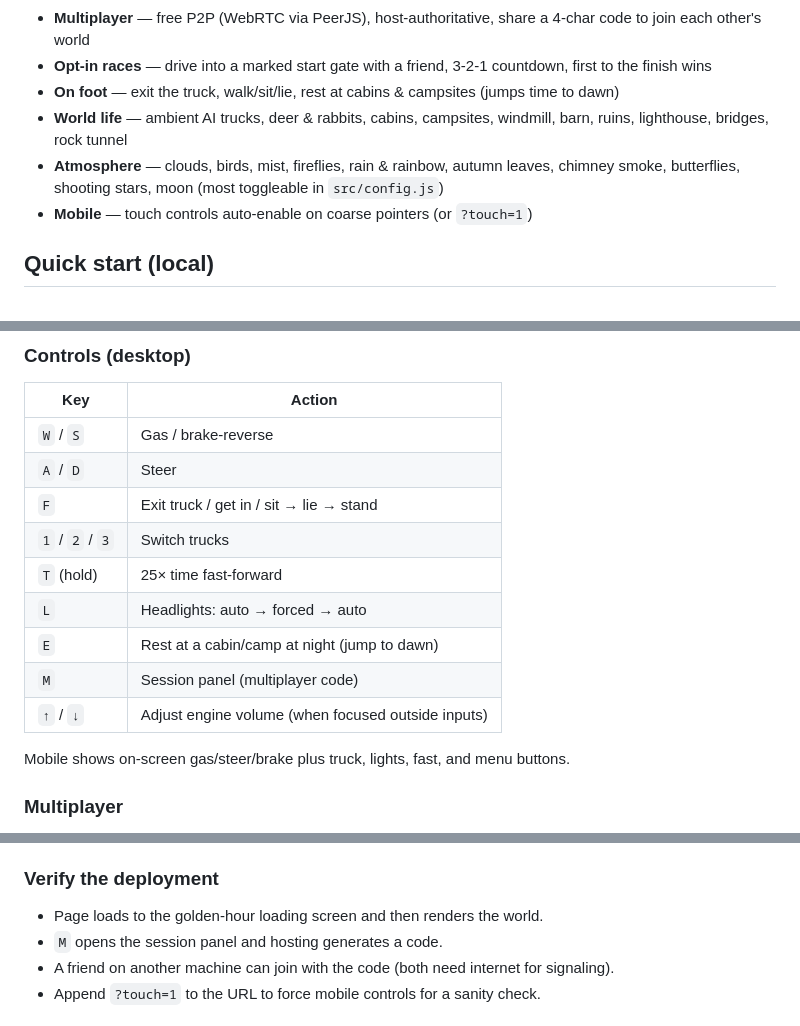
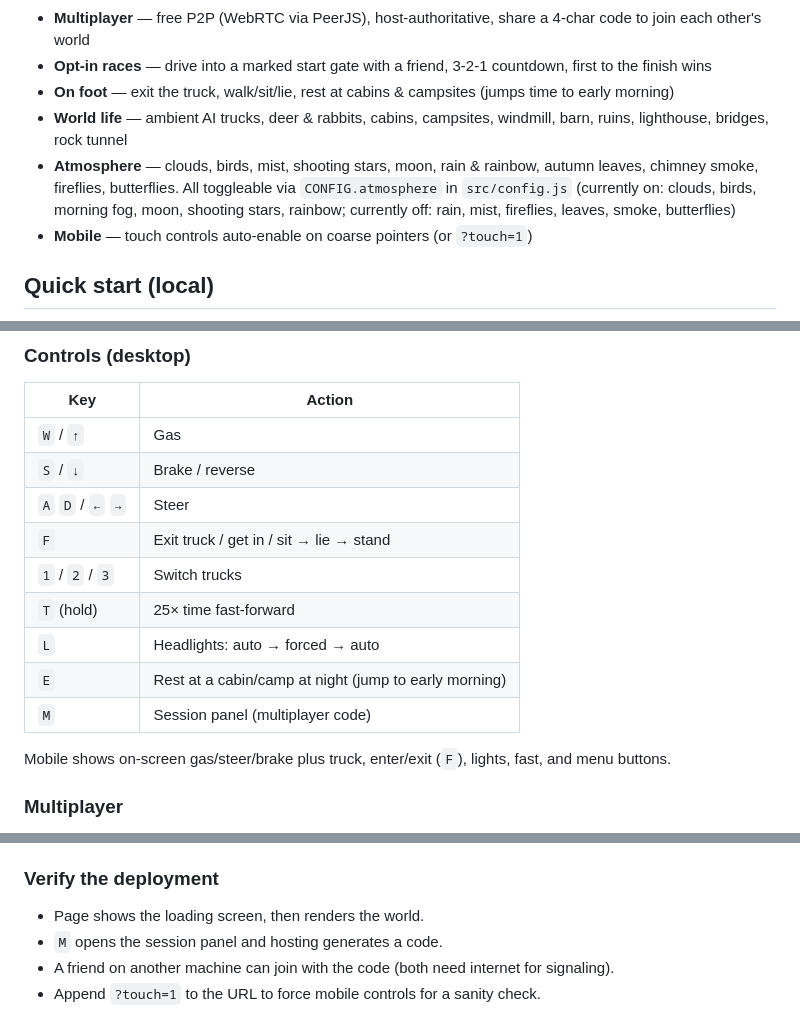
Before and after one commit to dheerajtp/Golden-Hour-Offroad, a Markdown page: README.md, 3 parts joined by grey strips. GitHub-like rendering.

```diff
--- a/README.md
+++ b/README.md
@@ -22,12 +22,14 @@ together, then pull up to a start gate for an instant 3-2-1 race to the finish.
 - **Opt-in races** — drive into a marked start gate with a friend,
   3-2-1 countdown, first to the finish wins
 - **On foot** — exit the truck, walk/sit/lie, rest at cabins & campsites
-  (jumps time to dawn)
+  (jumps time to early morning)
 - **World life** — ambient AI trucks, deer & rabbits, cabins, campsites,
   windmill, barn, ruins, lighthouse, bridges, rock tunnel
-- **Atmosphere** — clouds, birds, mist, fireflies, rain & rainbow, autumn
-  leaves, chimney smoke, butterflies, shooting stars, moon (most toggleable
-  in `src/config.js`)
+- **Atmosphere** — clouds, birds, mist, shooting stars, moon, rain & rainbow,
+  autumn leaves, chimney smoke, fireflies, butterflies. All toggleable via
+  `CONFIG.atmosphere` in `src/config.js` (currently on: clouds, birds,
+  morning fog, moon, shooting stars, rainbow; currently off: rain, mist,
+  fireflies, leaves, smoke, butterflies)
 - **Mobile** — touch controls auto-enable on coarse pointers (or `?touch=1`)
 
 ## Quick start (local)
@@ -47,18 +49,18 @@ Any static file server works, e.g. `npx serve .`.
 
 | Key | Action |
 |---|---|
-| `W` / `S` | Gas / brake-reverse |
-| `A` / `D` | Steer |
+| `W` / `↑` | Gas |
+| `S` / `↓` | Brake / reverse |
+| `A` `D` / `←` `→` | Steer |
 | `F` | Exit truck / get in / sit → lie → stand |
 | `1` / `2` / `3` | Switch trucks |
 | `T` (hold) | 25× time fast-forward |
 | `L` | Headlights: auto → forced → auto |
-| `E` | Rest at a cabin/camp at night (jump to dawn) |
+| `E` | Rest at a cabin/camp at night (jump to early morning) |
 | `M` | Session panel (multiplayer code) |
-| `↑` / `↓` | Adjust engine volume (when focused outside inputs) |
 
-Mobile shows on-screen gas/steer/brake plus truck, lights, fast, and menu
-buttons.
+Mobile shows on-screen gas/steer/brake plus truck, enter/exit (`F`),
+lights, fast, and menu buttons.
 
 ### Multiplayer
 
@@ -120,7 +122,7 @@ Open it and you're driving. Every push to `main` redeploys automatically.
 
 ### Verify the deployment
 
-- Page loads to the golden-hour loading screen and then renders the world.
+- Page shows the loading screen, then renders the world.
 - `M` opens the session panel and hosting generates a code.
 - A friend on another machine can join with the code (both need internet
   for signaling).
```
